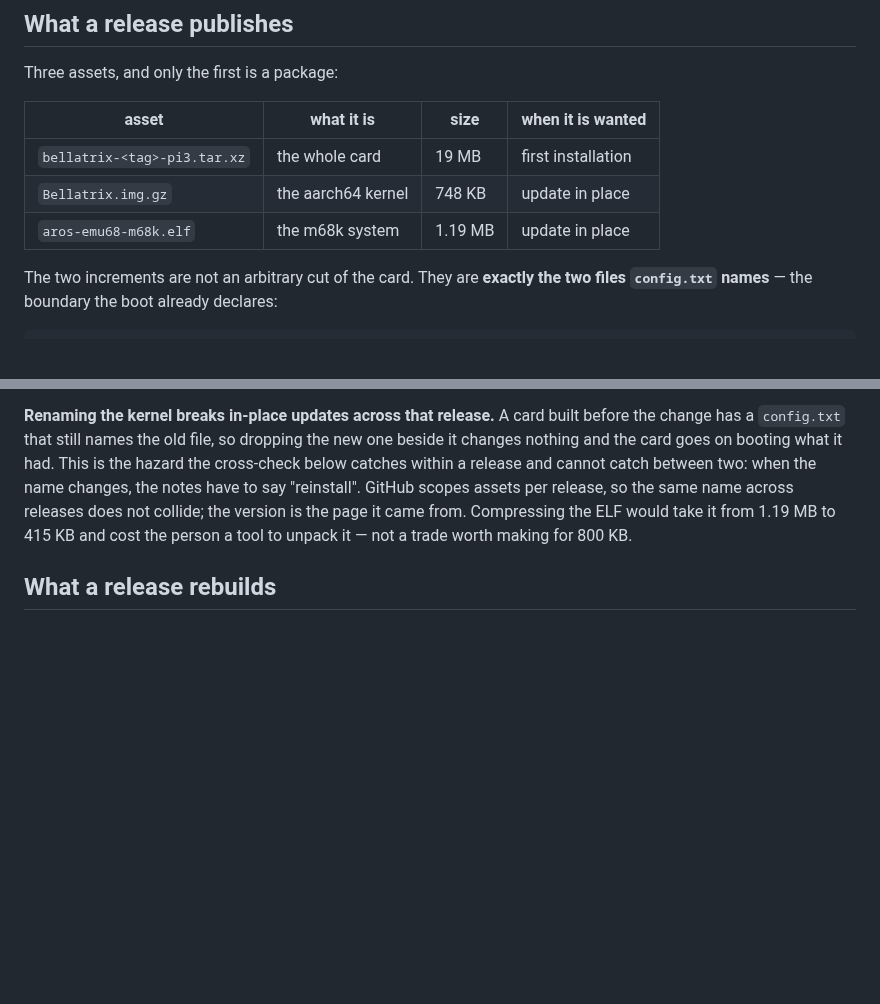
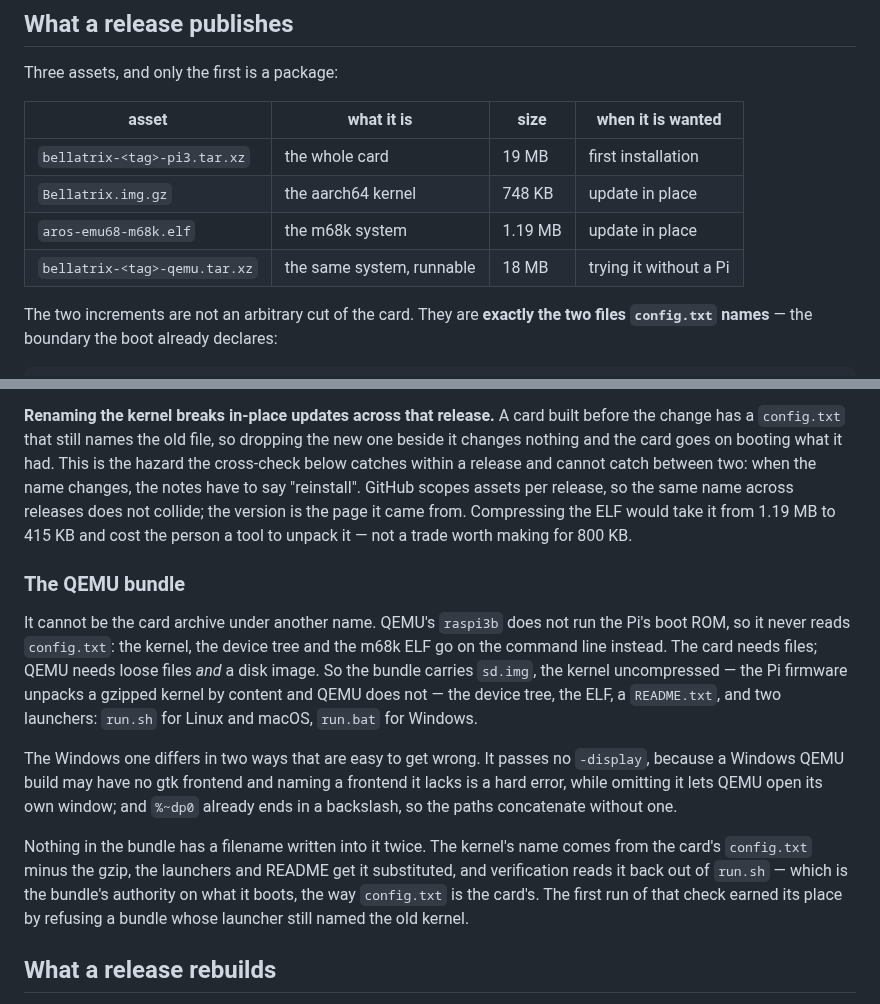
Before and after one commit to JJDSNT/bellatrix, a Markdown page: docs/release.md, 2 parts joined by grey strips. GitHub-like rendering; blank space fills up the shorter version.

Commit message:
docs: the QEMU bundle, and the Windows launcher, in docs/release.md
The bundle was built, tested, published and explained everywhere except
the document that describes what a release publishes -- it still listed
three assets. It now lists four, with why the bundle cannot be the card
archive renamed, what the Windows launcher does differently and why, and
the rule that no filename is written down twice.

rc1's published notes are regenerated too: they described ./run.sh from
before run.bat existed.

Co-Authored-By: Claude Opus 5 <noreply@anthropic.com>

```diff
--- a/docs/release.md
+++ b/docs/release.md
@@ -245,6 +245,7 @@ Three assets, and only the first is a package:
 | `bellatrix-<tag>-pi3.tar.xz` | the whole card | 19 MB | first installation |
 | `Bellatrix.img.gz` | the aarch64 kernel | 748 KB | update in place |
 | `aros-emu68-m68k.elf` | the m68k system | 1.19 MB | update in place |
+| `bellatrix-<tag>-qemu.tar.xz` | the same system, runnable | 18 MB | trying it without a Pi |
 
 The two increments are not an arbitrary cut of the card. They are **exactly the
 two files `config.txt` names** — the boundary the boot already declares:
@@ -275,6 +276,29 @@ assets per release, so the same name across releases does not collide; the
 version is the page it came from. Compressing the ELF would take it from 1.19 MB
 to 415 KB and cost the person a tool to unpack it — not a trade worth making for
 800 KB.
+
+### The QEMU bundle
+
+It cannot be the card archive under another name. QEMU's `raspi3b` does not run
+the Pi's boot ROM, so it never reads `config.txt`: the kernel, the device tree
+and the m68k ELF go on the command line instead. The card needs files; QEMU
+needs loose files *and* a disk image. So the bundle carries `sd.img`, the kernel
+uncompressed — the Pi firmware unpacks a gzipped kernel by content and QEMU does
+not — the device tree, the ELF, a `README.txt`, and two launchers: `run.sh` for
+Linux and macOS, `run.bat` for Windows.
+
+The Windows one differs in two ways that are easy to get wrong. It passes no
+`-display`, because a Windows QEMU build may have no gtk frontend and naming a
+frontend it lacks is a hard error, while omitting it lets QEMU open its own
+window; and `%~dp0` already ends in a backslash, so the paths concatenate
+without one.
+
+Nothing in the bundle has a filename written into it twice. The kernel's name
+comes from the card's `config.txt` minus the gzip, the launchers and README get
+it substituted, and verification reads it back out of `run.sh` — which is the
+bundle's authority on what it boots, the way `config.txt` is the card's. The
+first run of that check earned its place by refusing a bundle whose launcher
+still named the old kernel.
 
 ## What a release rebuilds
 
```
